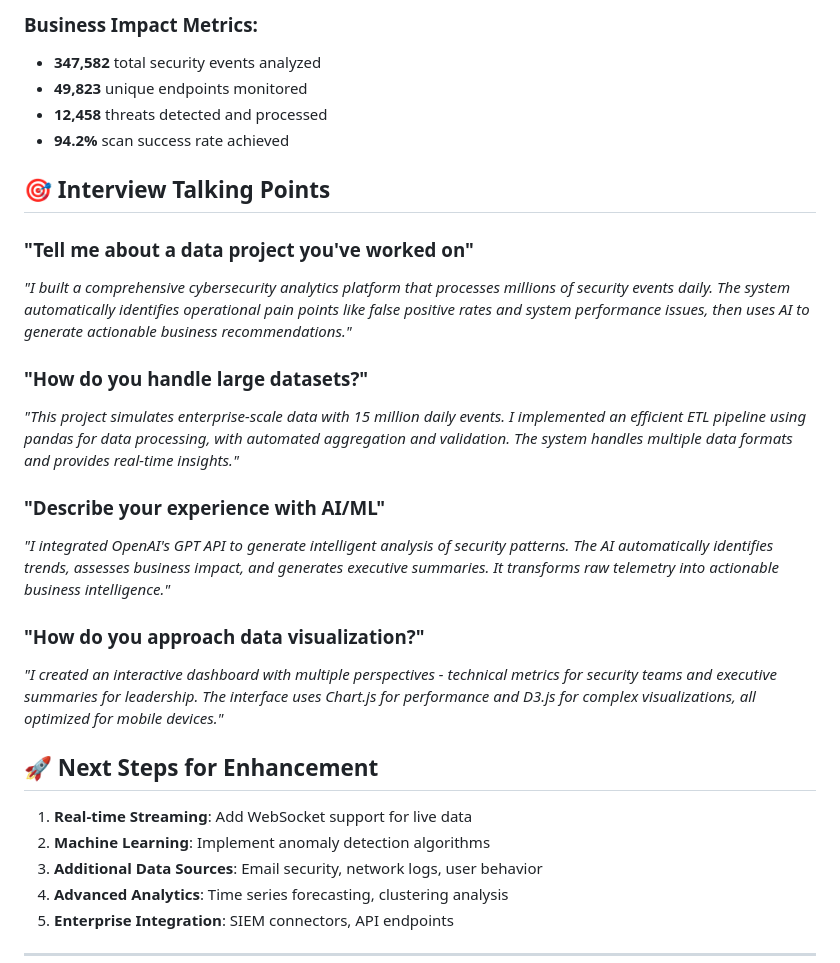
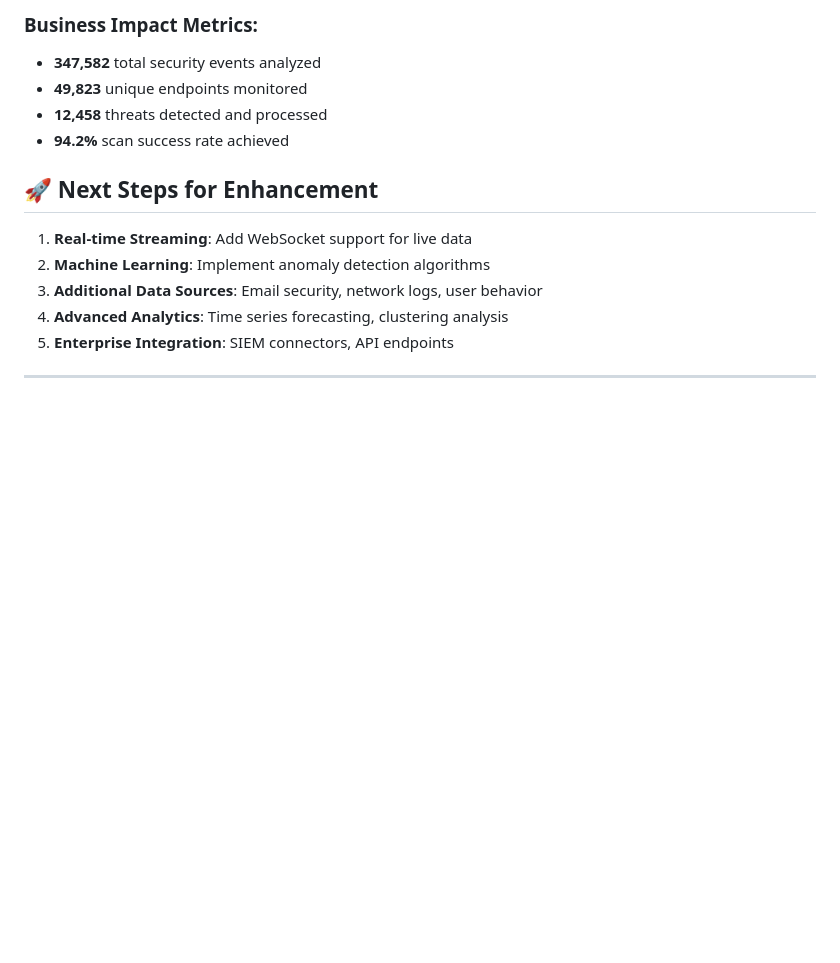
Before and after one commit to yvh1223/cybersec-telemetry-analysis, a Markdown page: PROJECT_SUMMARY.md, the part around the change. Drawn GitHub-style; blank space fills up the shorter version.

```diff
--- a/PROJECT_SUMMARY.md
+++ b/PROJECT_SUMMARY.md
@@ -126,20 +126,6 @@ A **complete end-to-end data analysis platform** that demonstrates:
 - **12,458** threats detected and processed
 - **94.2%** scan success rate achieved
 
-## 🎯 Interview Talking Points
-
-### "Tell me about a data project you've worked on"
-*"I built a comprehensive cybersecurity analytics platform that processes millions of security events daily. The system automatically identifies operational pain points like false positive rates and system performance issues, then uses AI to generate actionable business recommendations."*
-
-### "How do you handle large datasets?"
-*"This project simulates enterprise-scale data with 15 million daily events. I implemented an efficient ETL pipeline using pandas for data processing, with automated aggregation and validation. The system handles multiple data formats and provides real-time insights."*
-
-### "Describe your experience with AI/ML"
-*"I integrated OpenAI's GPT API to generate intelligent analysis of security patterns. The AI automatically identifies trends, assesses business impact, and generates executive summaries. It transforms raw telemetry into actionable business intelligence."*
-
-### "How do you approach data visualization?"
-*"I created an interactive dashboard with multiple perspectives - technical metrics for security teams and executive summaries for leadership. The interface uses Chart.js for performance and D3.js for complex visualizations, all optimized for mobile devices."*
-
 ## 🚀 Next Steps for Enhancement
 
 1. **Real-time Streaming**: Add WebSocket support for live data
```
